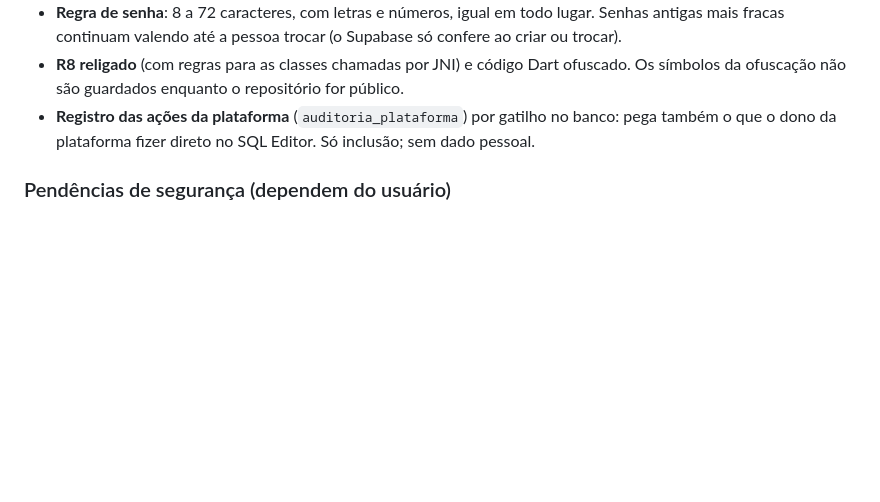
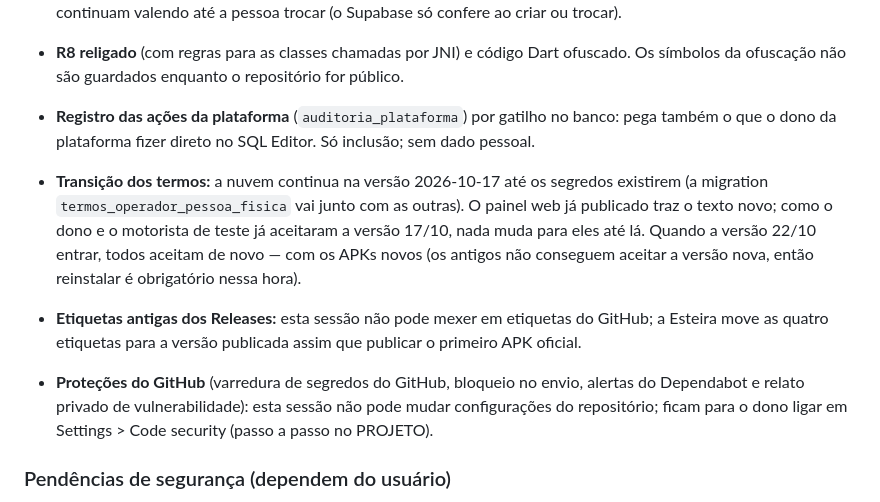
Before and after one commit to dasilvagonchoroskie-cpu/plataforma-gestao-frota, a Markdown page: docs/PASSAGEM.md, the part around the change. Drawn GitHub-style; blank space fills up the shorter version.

```diff
--- a/docs/PASSAGEM.md
+++ b/docs/PASSAGEM.md
@@ -168,6 +168,17 @@ tudo), anotadas aqui:
 - **Registro das ações da plataforma** (`auditoria_plataforma`) por gatilho no banco: pega também o que o
   dono da plataforma fizer direto no SQL Editor. Só inclusão; sem dado pessoal.
 
+- **Transição dos termos:** a nuvem continua na versão 2026-10-17 até os segredos existirem (a migration
+  `termos_operador_pessoa_fisica` vai junto com as outras). O painel web já publicado traz o texto novo;
+  como o dono e o motorista de teste já aceitaram a versão 17/10, nada muda para eles até lá. Quando a
+  versão 22/10 entrar, todos aceitam de novo — com os APKs novos (os antigos não conseguem aceitar a versão
+  nova, então reinstalar é obrigatório nessa hora).
+- **Etiquetas antigas dos Releases:** esta sessão não pode mexer em etiquetas do GitHub; a Esteira move as
+  quatro etiquetas para a versão publicada assim que publicar o primeiro APK oficial.
+- **Proteções do GitHub** (varredura de segredos do GitHub, bloqueio no envio, alertas do Dependabot e relato
+  privado de vulnerabilidade): esta sessão não pode mudar configurações do repositório; ficam para o dono
+  ligar em Settings > Code security (passo a passo no PROJETO).
+
 ### Pendências de segurança (dependem do usuário)
 
 1. **Criar os dois segredos no GitHub** (`SUPABASE_ACCESS_TOKEN` e `CHAVE_MESTRA`) — passo a passo em
```
Also changed, not shown: docs/OPERACAO.md (+5 -0 lines), docs/PROGRESSO.md (+33 -6 lines).
